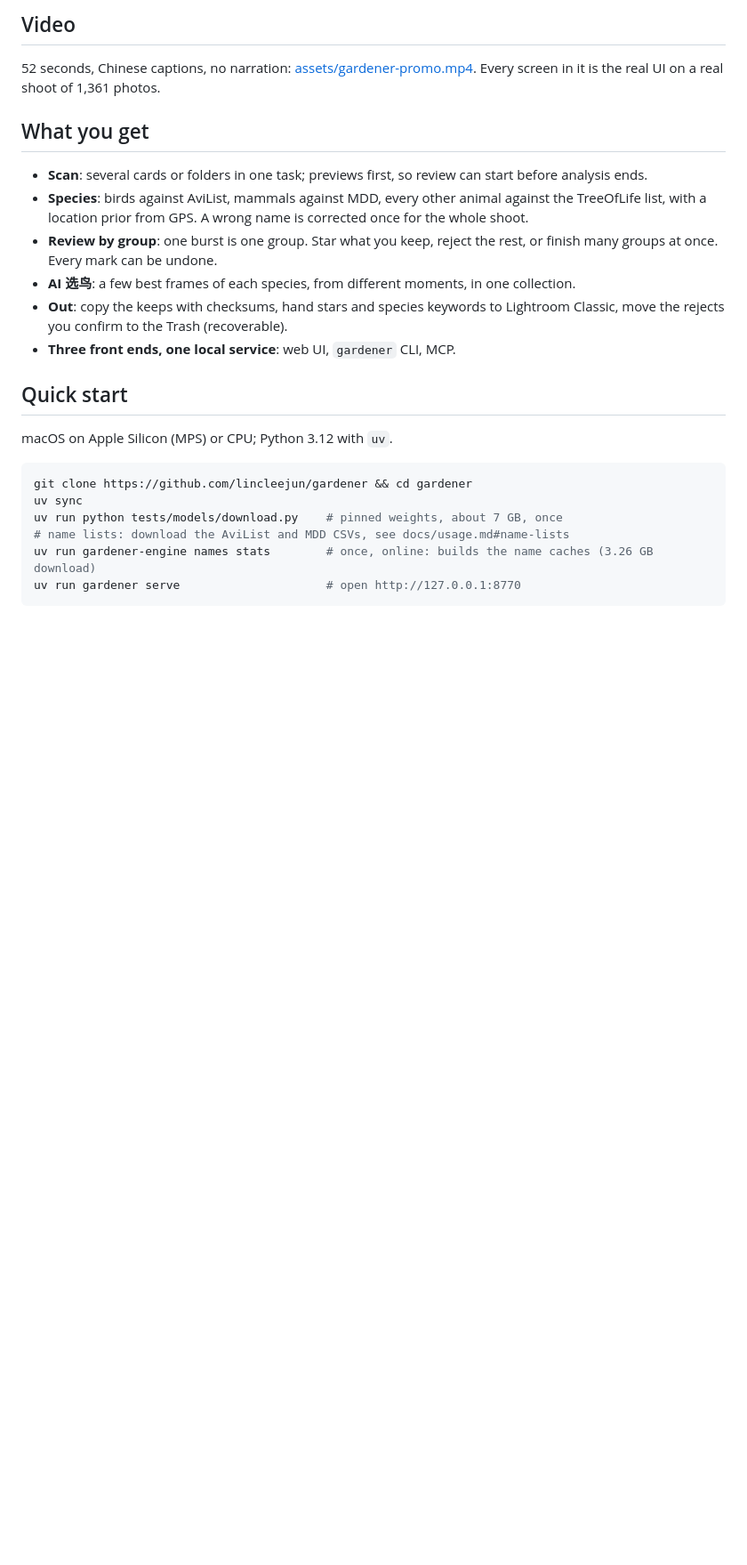
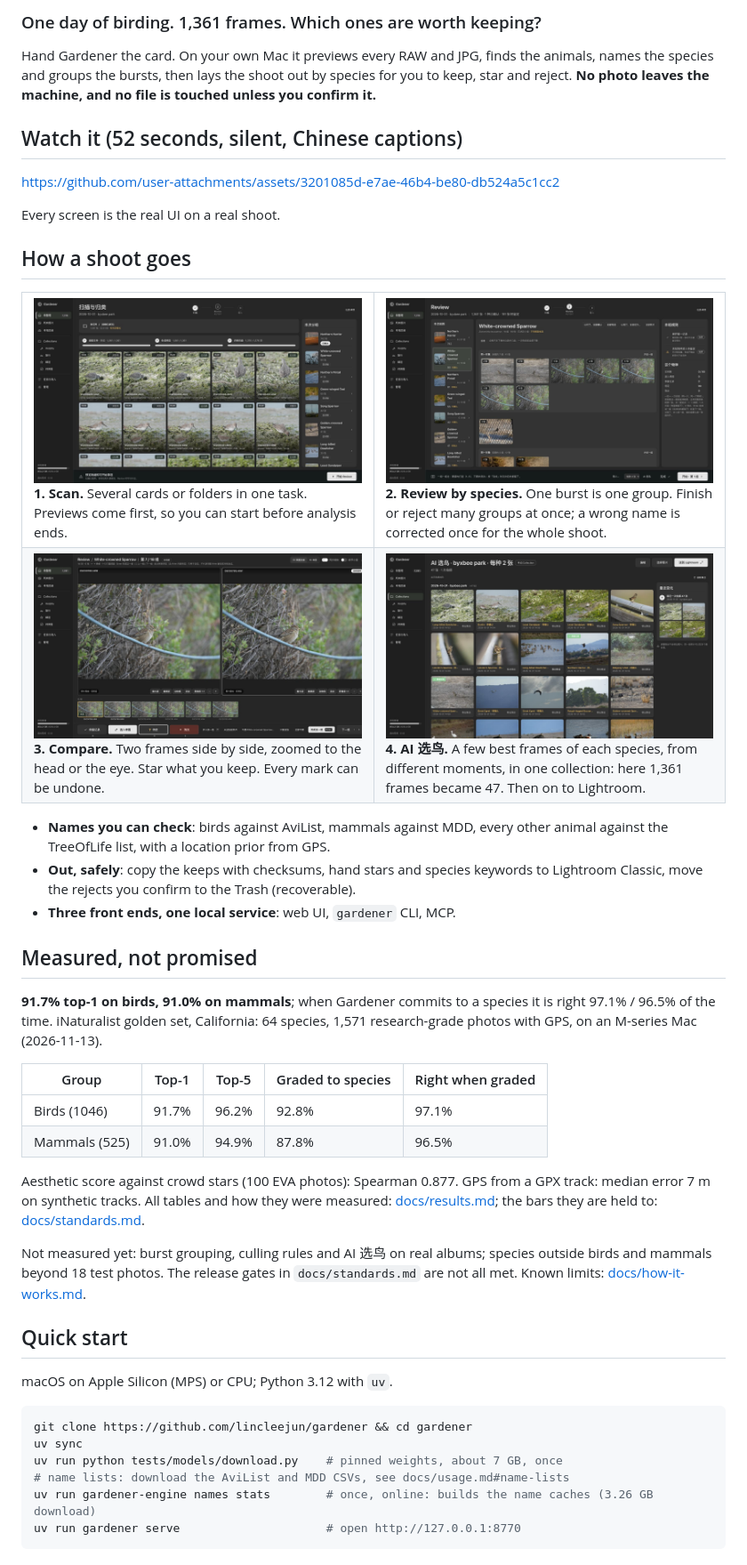
Before and after one commit to lincleejun/bioscan, a Markdown page: README.md, the part around one of its changes. Shown at 89% size. GitHub-like rendering; pictures changed too: assets/readme/compare.jpg (added), assets/readme/picks.jpg (added), assets/readme/review.jpg (added); blank space fills up the shorter version.

```diff
--- a/README.md
+++ b/README.md
@@ -6,16 +6,43 @@
 
-## Video
+### One day of birding. 1,361 frames. Which ones are worth keeping?
 
-52 seconds, Chinese captions, no narration: [assets/gardener-promo.mp4](assets/gardener-promo.mp4). Every screen in it is the real UI on a real shoot of 1,361 photos.
+Hand Gardener the card. On your own Mac it previews every RAW and JPG, finds the animals, names the species and groups the bursts, then lays the shoot out by species for you to keep, star and reject. **No photo leaves the machine, and no file is touched unless you confirm it.**
 
-## What you get
+## Watch it (52 seconds, silent, Chinese captions)
 
-- **Scan**: several cards or folders in one task; previews first, so review can start before analysis ends.
-- **Species**: birds against AviList, mammals against MDD, every other animal against the TreeOfLife list, with a location prior from GPS. A wrong name is corrected once for the whole shoot.
-- **Review by group**: one burst is one group. Star what you keep, reject the rest, or finish many groups at once. Every mark can be undone.
-- **AI 选鸟**: a few best frames of each species, from different moments, in one collection.
-- **Out**: copy the keeps with checksums, hand stars and species keywords to Lightroom Classic, move the rejects you confirm to the Trash (recoverable).
+https://github.com/user-attachments/assets/3201085d-e7ae-46b4-be80-db524a5c1cc2
+
+Every screen is the real UI on a real shoot.
+
+## How a shoot goes
+
+<table>
+<tr>
+<td width="50%"><img src="assets/readme/scan.jpg" alt="Scan"><br><b>1. Scan.</b> Several cards or folders in one task. Previews come first, so you can start before analysis ends.</td>
+<td width="50%"><img src="assets/readme/review.jpg" alt="Review by species"><br><b>2. Review by species.</b> One burst is one group. Finish or reject many groups at once; a wrong name is corrected once for the whole shoot.</td>
+</tr>
+<tr>
+<td><img src="assets/readme/compare.jpg" alt="Compare frames"><br><b>3. Compare.</b> Two frames side by side, zoomed to the head or the eye. Star what you keep. Every mark can be undone.</td>
+<td><img src="assets/readme/picks.jpg" alt="AI 选鸟"><br><b>4. AI 选鸟.</b> A few best frames of each species, from different moments, in one collection: here 1,361 frames became 47. Then on to Lightroom.</td>
+</tr>
+</table>
+
+- **Names you can check**: birds against AviList, mammals against MDD, every other animal against the TreeOfLife list, with a location prior from GPS.
+- **Out, safely**: copy the keeps with checksums, hand stars and species keywords to Lightroom Classic, move the rejects you confirm to the Trash (recoverable).
 - **Three front ends, one local service**: web UI, `gardener` CLI, MCP.
+
+## Measured, not promised
+
+**91.7% top-1 on birds, 91.0% on mammals**; when Gardener commits to a species it is right 97.1% / 96.5% of the time. iNaturalist golden set, California: 64 species, 1,571 research-grade photos with GPS, on an M-series Mac (2026-11-13).
+
+| Group | Top-1 | Top-5 | Graded to species | Right when graded |
+|---|---|---|---|---|
+| Birds (1046) | 91.7% | 96.2% | 92.8% | 97.1% |
+| Mammals (525) | 91.0% | 94.9% | 87.8% | 96.5% |
+
+Aesthetic score against crowd stars (100 EVA photos): Spearman 0.877. GPS from a GPX track: median error 7 m on synthetic tracks. All tables and how they were measured: [docs/results.md](docs/results.md); the bars they are held to: [docs/standards.md](docs/standards.md).
+
+Not measured yet: burst grouping, culling rules and AI 选鸟 on real albums; species outside birds and mammals beyond 18 test photos. The release gates in `docs/standards.md` are not all met. Known limits: [docs/how-it-works.md](docs/how-it-works.md#known-limitations-and-roadmap).
 
 ## Quick start
 
```
Also changed, not shown: other parts of README.md (+1 -14 lines), README.zh-CN.md (+36 -22 lines), 3 other files.
